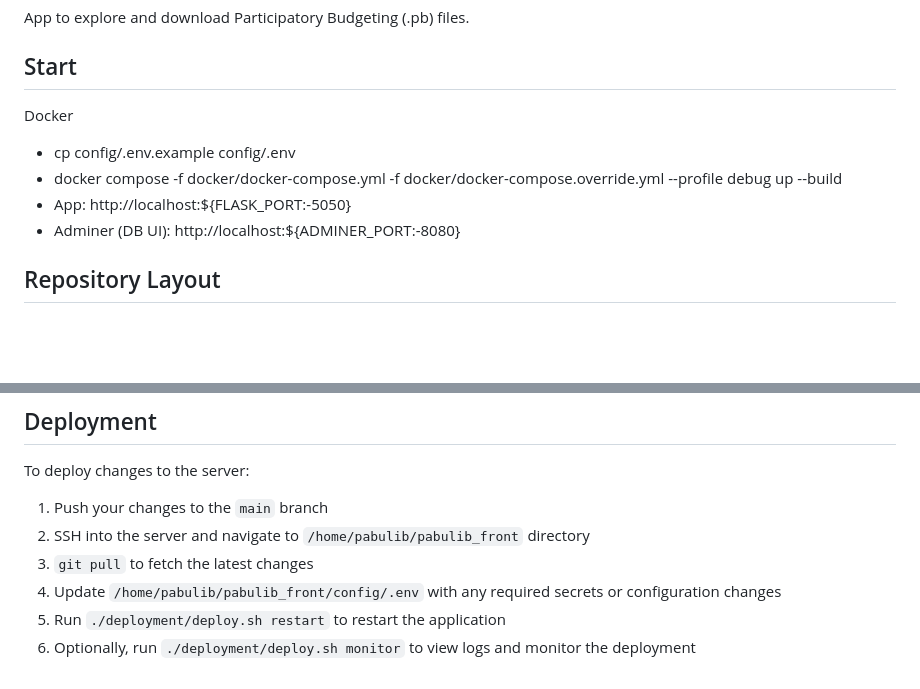
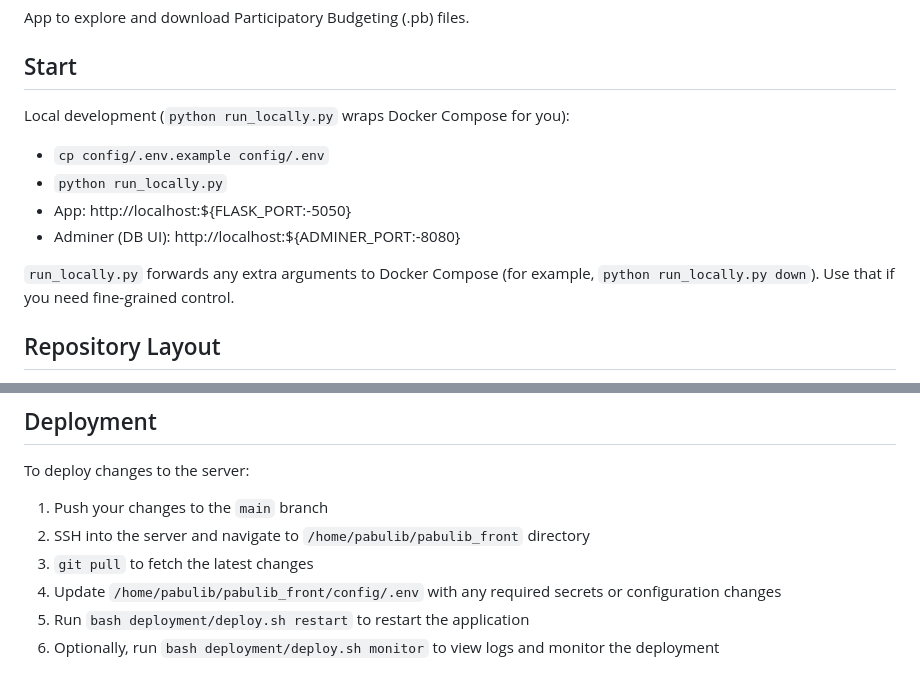
Before and after one commit to pabulib/pabulib_front, a Markdown page: README.md, 2 parts joined by grey strips. Drawn GitHub-style; blank space fills up the shorter version.

```diff
--- a/README.md
+++ b/README.md
@@ -4,11 +4,13 @@ App to explore and download Participatory Budgeting (.pb) files.
 
 ## Start
 
-Docker
-- cp config/.env.example config/.env
-- docker compose -f docker/docker-compose.yml -f docker/docker-compose.override.yml --profile debug up --build
+Local development (`python run_locally.py` wraps Docker Compose for you):
+- `cp config/.env.example config/.env`
+- `python run_locally.py`
 - App: http://localhost:${FLASK_PORT:-5050}
 - Adminer (DB UI): http://localhost:${ADMINER_PORT:-8080}
+
+`run_locally.py` forwards any extra arguments to Docker Compose (for example, `python run_locally.py down`). Use that if you need fine-grained control.
 
 ## Repository Layout
 
@@ -61,5 +63,5 @@ To deploy changes to the server:
 2. SSH into the server and navigate to `/home/pabulib/pabulib_front` directory
 3. `git pull` to fetch the latest changes
 4. Update `/home/pabulib/pabulib_front/config/.env` with any required secrets or configuration changes
-5. Run `./deployment/deploy.sh restart` to restart the application
-6. Optionally, run `./deployment/deploy.sh monitor` to view logs and monitor the deployment
+5. Run `bash deployment/deploy.sh restart` to restart the application
+6. Optionally, run `bash deployment/deploy.sh monitor` to view logs and monitor the deployment
```
